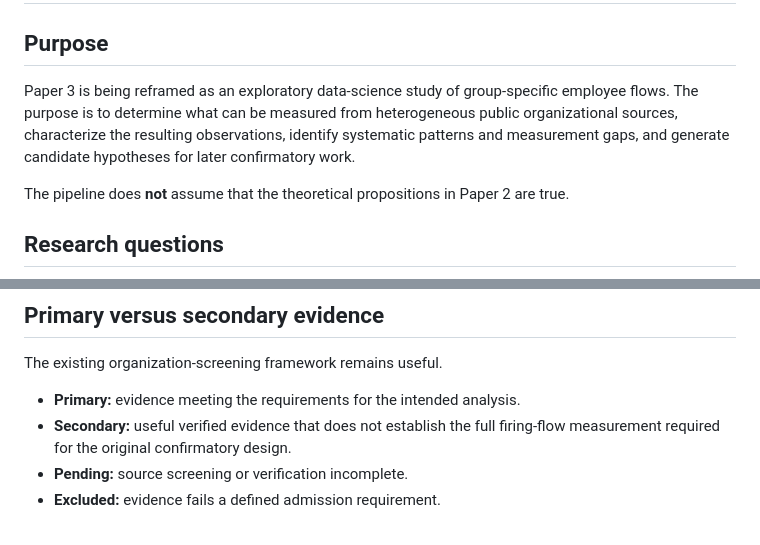
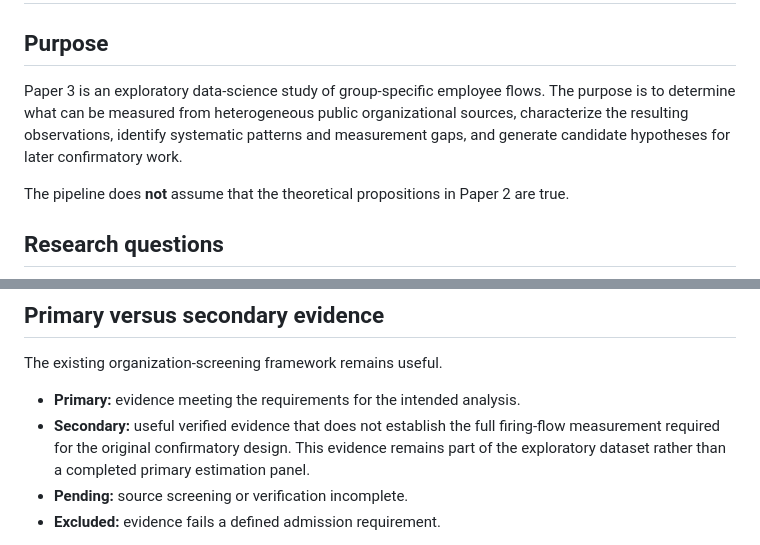
Before and after one commit to TheRealoliGARCH/HRProject, a Markdown page: docs/exploratory_data_science_pipeline.md, 2 parts joined by grey strips. Drawn GitHub-style.

Commit message:
Align repository documentation with exploratory Paper 3 framing

```diff
--- a/docs/exploratory_data_science_pipeline.md
+++ b/docs/exploratory_data_science_pipeline.md
@@ -2,7 +2,7 @@
 
 ## Purpose
 
-Paper 3 is being reframed as an exploratory data-science study of group-specific employee flows. The purpose is to determine what can be measured from heterogeneous public organizational sources, characterize the resulting observations, identify systematic patterns and measurement gaps, and generate candidate hypotheses for later confirmatory work.
+Paper 3 is an exploratory data-science study of group-specific employee flows. The purpose is to determine what can be measured from heterogeneous public organizational sources, characterize the resulting observations, identify systematic patterns and measurement gaps, and generate candidate hypotheses for later confirmatory work.
 
 The pipeline does **not** assume that the theoretical propositions in Paper 2 are true.
 
@@ -145,7 +145,7 @@ The exploratory dataset must not be presented as causal identification.
 The existing organization-screening framework remains useful.
 
 - **Primary:** evidence meeting the requirements for the intended analysis.
-- **Secondary:** useful verified evidence that does not establish the full firing-flow measurement required for the original confirmatory design.
+- **Secondary:** useful verified evidence that does not establish the full firing-flow measurement required for the original confirmatory design. This evidence remains part of the exploratory dataset rather than a completed primary estimation panel.
 - **Pending:** source screening or verification incomplete.
 - **Excluded:** evidence fails a defined admission requirement.
 
```
